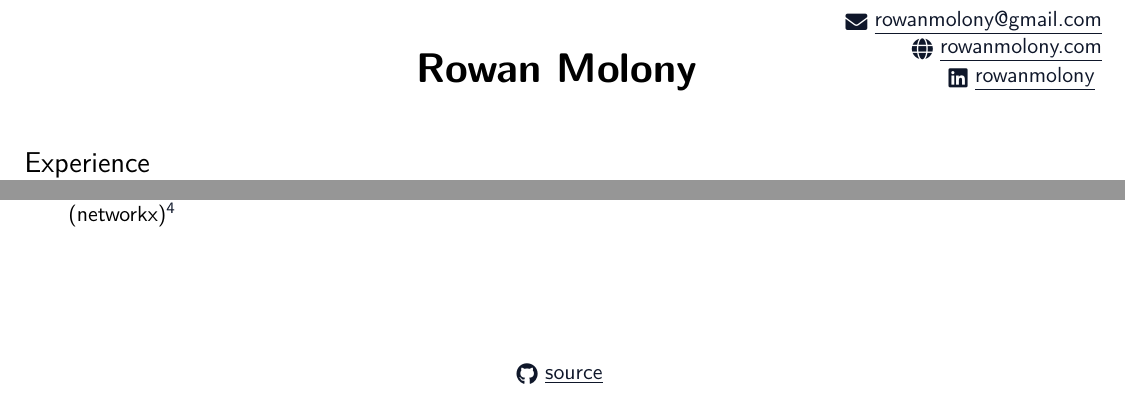
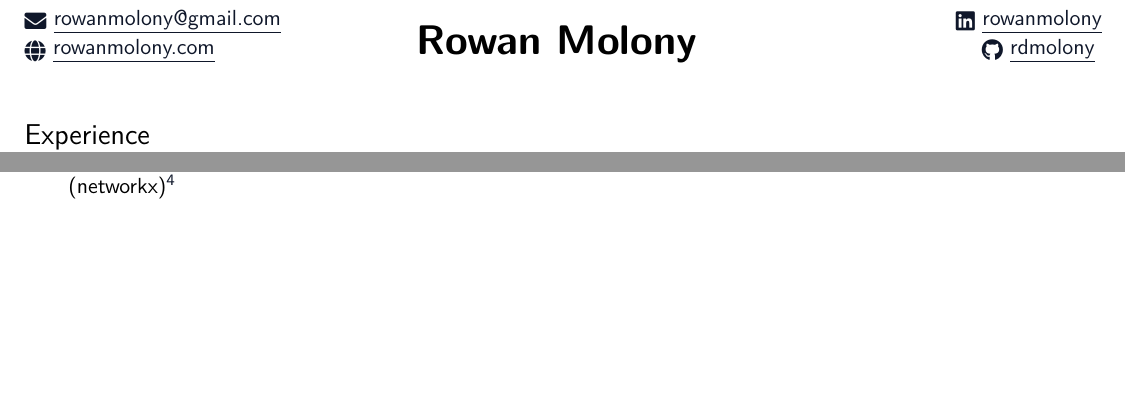
Before and after one commit to rdmolony/my-cv, a LaTeX document (main.tex): two parts of the page, joined at a grey line, cut so that both start at the same text, the shorter picture padded with empty space. Compiled offline with pdfLaTeX.

Commit message:
feat: reorder header website links

```diff
--- a/main.tex
+++ b/main.tex
@@ -101,13 +101,13 @@
 \fancyhead[C]{%
   \huge{\textbf{Rowan Molony}}
 }
+\fancyhead[L]{%
+  \href{mailto:rowanmolony@gmail.com}{\raisebox{-0.25\height}\faEnvelope\ \underline{rowanmolony@gmail.com}} \\
+  \href{https://www.rowanmolony.com}{\raisebox{-0.25\height}\faGlobe\ \underline{rowanmolony.com}}
+}
 \fancyhead[R]{%
-  \href{mailto:rowanmolony@gmail.com}{\raisebox{-0.25\height}\faEnvelope\ \underline{rowanmolony@gmail.com}} \\
-  \href{https://www.rowanmolony.com}{\raisebox{-0.25\height}\faGlobe\ \underline{rowanmolony.com}} \\
-  \href{https://linkedin.com/in/rowanmolony}{\raisebox{-0.25\height}\faLinkedin\ \underline{rowanmolony}}
-}
-\fancyfoot[C]{
-  \href{https://github.com/rdmolony/my-cv}{\raisebox{-0.2\height}\faGithub\ \underline{source}}
+\href{https://linkedin.com/in/rowanmolony}{\raisebox{-0.25\height}\faLinkedin\ \underline{rowanmolony}} \\
+  \href{https://github.com/rdmolony}{\raisebox{-0.2\height}\faGithub\ \underline{rdmolony}}
 }
 
 
```
